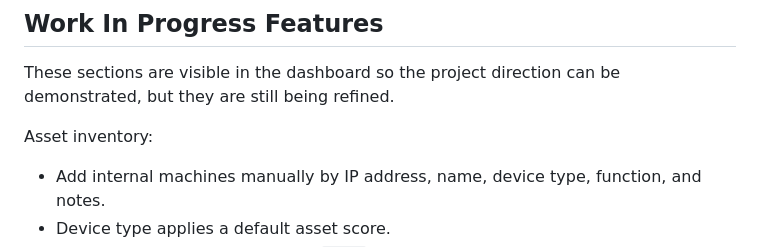
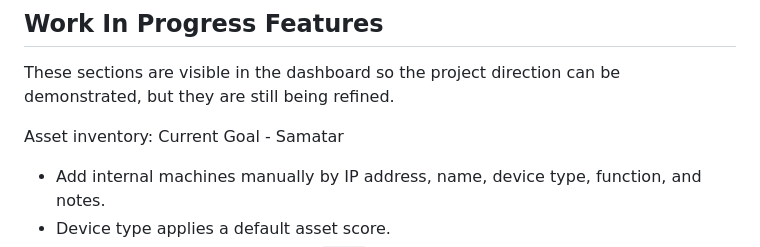
Before and after one commit to chlee31/security-vm, a Markdown page: README.md, the part around the change. Drawn GitHub-style.

Commit message:
Added In Name Next To Current Project Objective

```diff
--- a/README.md
+++ b/README.md
@@ -45,7 +45,7 @@ Home Ollama/GPU usage during AI triage with an NVIDIA GeForce RTX 4070 Ti SUPER:
 
 These sections are visible in the dashboard so the project direction can be demonstrated, but they are still being refined.
 
-Asset inventory:
+Asset inventory: Current Goal - Samatar
 
 - Add internal machines manually by IP address, name, device type, function, and notes.
 - Device type applies a default asset score.
```
